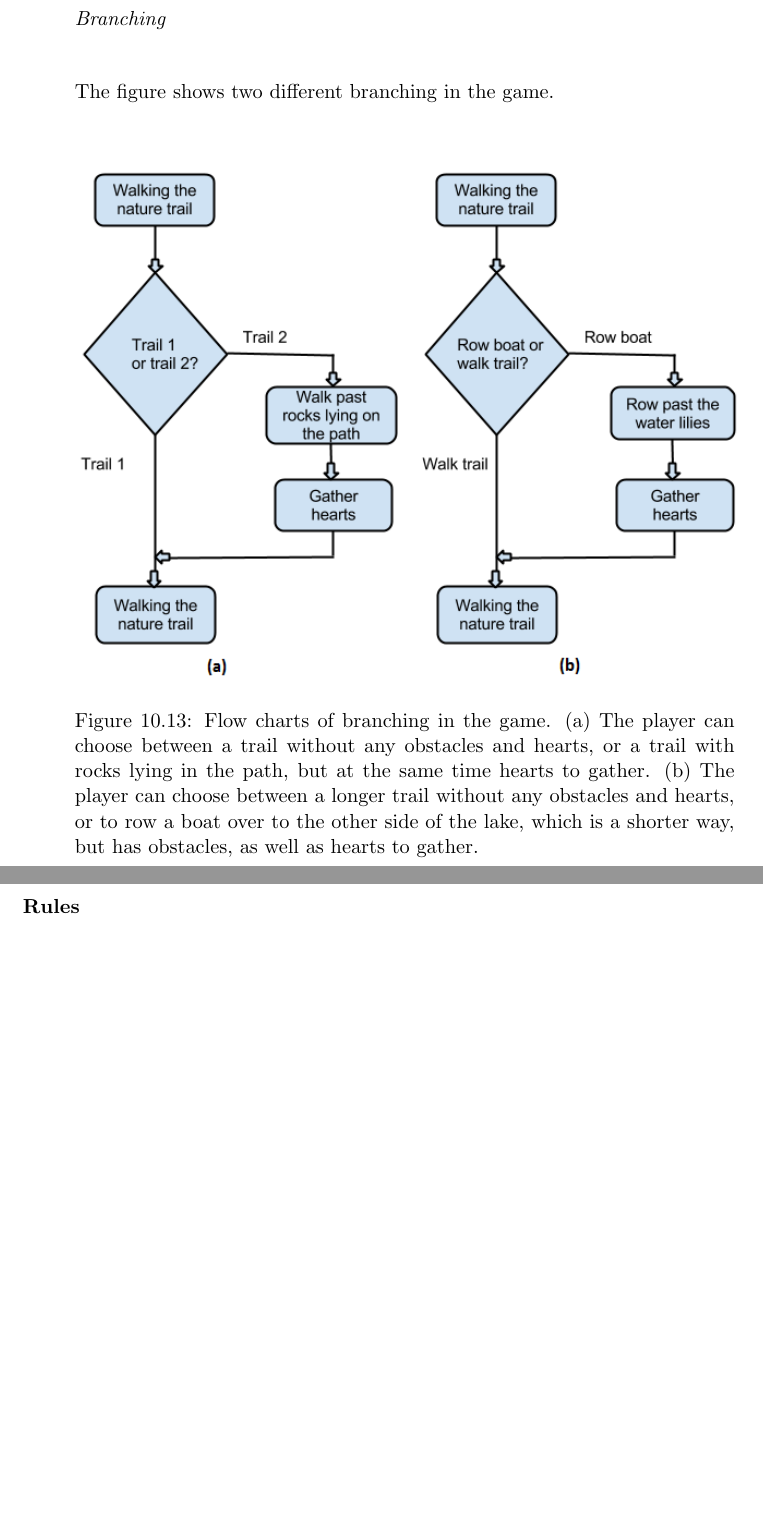
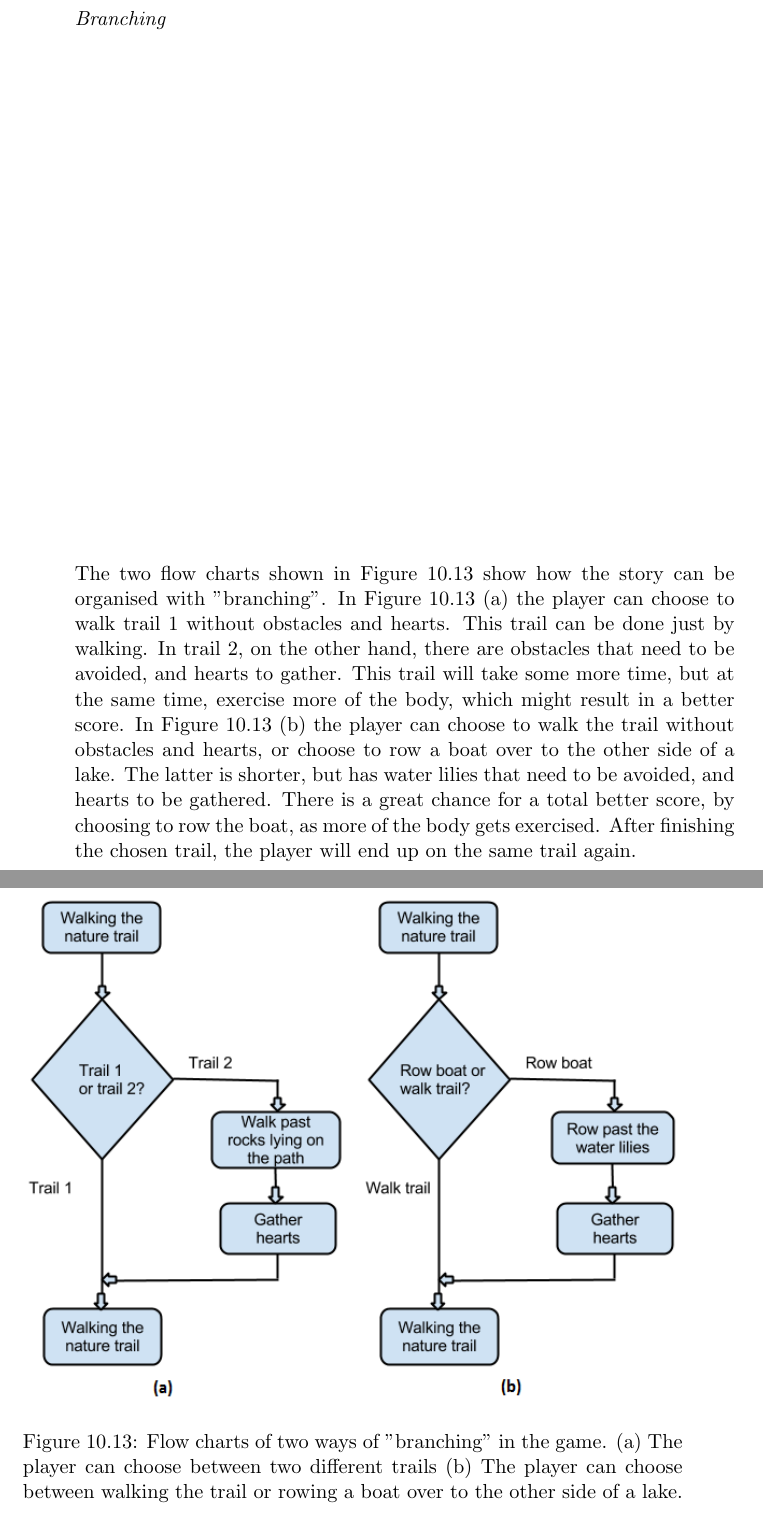
Before and after one commit to mathilwa/Master2013, a LaTeX thesis (report.tex, which reads concept.tex): two parts of pages 176 and 177 of 288 before the commit and two parts of pages 176 and 177 of 290 after it, joined at a grey line, cut so that both start at the same text, the shorter picture padded with empty space. Compiled offline with pdfLaTeX.

Commit message:
endringer i videogames design doc og concept

```diff
--- a/concept.tex
+++ b/concept.tex
@@ -323,14 +323,15 @@ Solve puzzle & Use knowledge and cognitive skills \\ \hline
 \label{tab:quests1}
 \end{table}
  \newpage
+
 \emph{Branching}
 
-The figure shows two different branching in the game.
+The two flow charts shown in Figure \ref{fig:flowchart} show how the story can be organised with "branching". In Figure \ref{fig:flowchart} (a) the player can choose to walk trail 1 without obstacles and hearts. This trail can be done just by walking. In trail 2, on the other hand, there are obstacles that need to be avoided, and hearts to gather. This trail will take some more time, but at the same time, exercise more of the body, which might result in a better score. In Figure \ref{fig:flowchart} (b) the player can choose to walk the trail without obstacles and hearts, or choose to row a boat over to the other side of a lake. The latter is shorter, but has water lilies that need to be avoided, and hearts to be gathered. There is a great chance for a total better score, by choosing to row the boat, as more of the body gets exercised. After finishing the chosen trail, the player will end up on the same trail again.
 
 \begin{figure} [H]
 \centering
-\includegraphics[scale=0.78]{flowchart}
-\caption[Flow chart of branching]{Flow charts of branching in the game. (a) The player can choose between a trail without any obstacles and hearts, or a trail with rocks lying in the path, but at the same time hearts to gather. (b) The player can choose between a longer trail without any obstacles and hearts, or to row a boat over to the other side of the lake, which is a shorter way, but has obstacles, as well as hearts to gather.}
+\includegraphics[scale=0.77]{flowchart}
+\caption[Flow chart of branching]{Flow charts of two ways of "branching" in the game. (a) The player can choose between two different trails (b) The player can choose between walking the trail or rowing a boat over to the other side of a lake.}
 \label{fig:flowchart}
 \end{figure}
 
```
Also changed, not shown: videogames.tex (+2 -6 lines), concept.tex (2 more changed lines).
